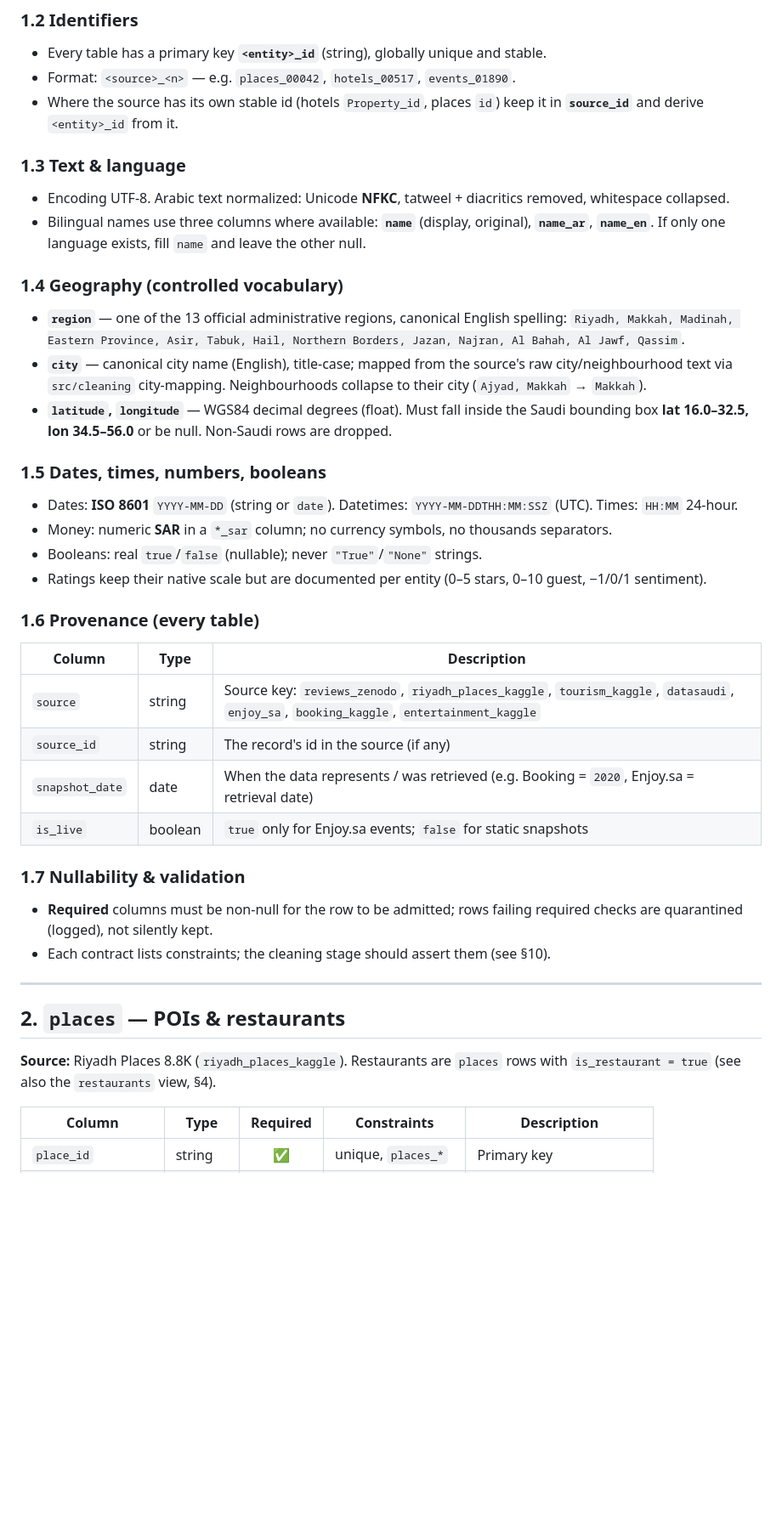
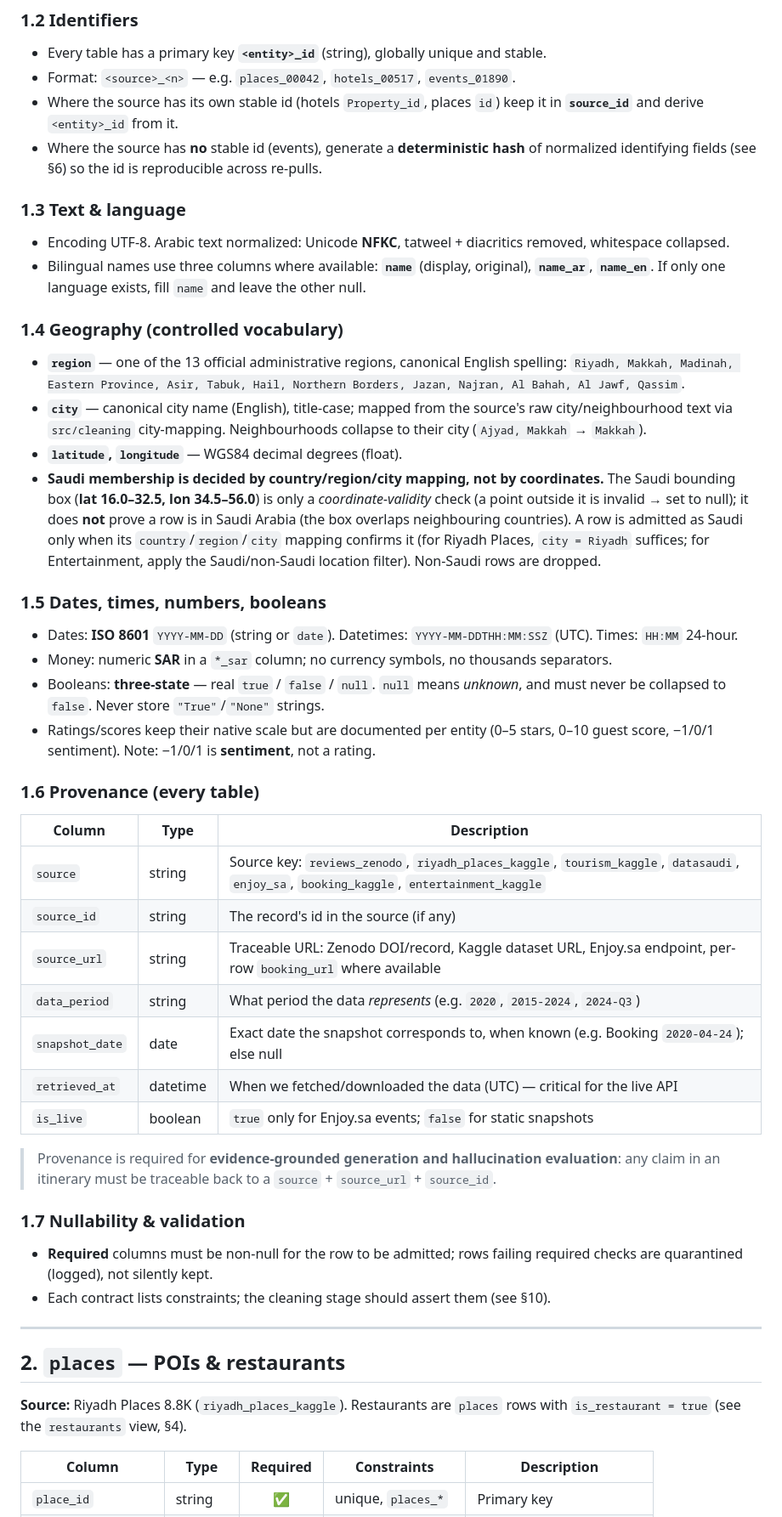
Before and after one commit to bedooralmareni/saudi-Digital-Concierge, a Markdown page: docs/data_dictionary.md, the part around one of its changes. Shown at 85% size. Rendered like a GitHub page; blank space fills up the shorter version.

```diff
--- a/docs/data_dictionary.md
+++ b/docs/data_dictionary.md
@@ -34,6 +40,8 @@ These apply to **every** processed table.
 - Format: `<source>_<n>` — e.g. `places_00042`, `hotels_00517`, `events_01890`.
 - Where the source has its own stable id (hotels `Property_id`, places `id`) keep it in
   **`source_id`** and derive `<entity>_id` from it.
+- Where the source has **no** stable id (events), generate a **deterministic hash** of
+  normalized identifying fields (see §6) so the id is reproducible across re-pulls.
 
 ### 1.3 Text & language
 - Encoding UTF-8. Arabic text normalized: Unicode **NFKC**, tatweel + diacritics removed,
@@ -49,24 +57,38 @@ These apply to **every** processed table.
 - **`city`** — canonical city name (English), title-case; mapped from the source's raw
   city/neighbourhood text via `src/cleaning` city-mapping. Neighbourhoods collapse to
   their city (`Ajyad, Makkah` → `Makkah`).
-- **`latitude`, `longitude`** — WGS84 decimal degrees (float). Must fall inside the Saudi
-  bounding box **lat 16.0–32.5, lon 34.5–56.0** or be null. Non-Saudi rows are dropped.
+- **`latitude`, `longitude`** — WGS84 decimal degrees (float).
+- **Saudi membership is decided by country/region/city mapping, not by coordinates.**
+  The Saudi bounding box (**lat 16.0–32.5, lon 34.5–56.0**) is only a *coordinate-validity*
+  check (a point outside it is invalid → set to null); it does **not** prove a row is in
+  Saudi Arabia (the box overlaps neighbouring countries). A row is admitted as Saudi only
+  when its `country`/`region`/`city` mapping confirms it (for Riyadh Places, `city = Riyadh`
+  suffices; for Entertainment, apply the Saudi/non-Saudi location filter). Non-Saudi rows
+  are dropped.
 
 ### 1.5 Dates, times, numbers, booleans
 - Dates: **ISO 8601** `YYYY-MM-DD` (string or `date`). Datetimes: `YYYY-MM-DDTHH:MM:SSZ`
   (UTC). Times: `HH:MM` 24-hour.
 - Money: numeric **SAR** in a `*_sar` column; no currency symbols, no thousands separators.
-- Booleans: real `true`/`false` (nullable); never `"True"`/`"None"` strings.
-- Ratings keep their native scale but are documented per entity (0–5 stars, 0–10 guest,
-  −1/0/1 sentiment).
+- Booleans: **three-state** — real `true` / `false` / `null`. `null` means *unknown*, and
+  must never be collapsed to `false`. Never store `"True"`/`"None"` strings.
+- Ratings/scores keep their native scale but are documented per entity (0–5 stars, 0–10
+  guest score, −1/0/1 sentiment). Note: −1/0/1 is **sentiment**, not a rating.
 
 ### 1.6 Provenance (every table)
 | Column | Type | Description |
 | ------ | ---- | ----------- |
 | `source` | string | Source key: `reviews_zenodo`, `riyadh_places_kaggle`, `tourism_kaggle`, `datasaudi`, `enjoy_sa`, `booking_kaggle`, `entertainment_kaggle` |
 | `source_id` | string | The record's id in the source (if any) |
-| `snapshot_date` | date | When the data represents / was retrieved (e.g. Booking = `2020`, Enjoy.sa = retrieval date) |
+| `source_url` | string | Traceable URL: Zenodo DOI/record, Kaggle dataset URL, Enjoy.sa endpoint, per-row `booking_url` where available |
+| `data_period` | string | What period the data *represents* (e.g. `2020`, `2015-2024`, `2024-Q3`) |
+| `snapshot_date` | date | Exact date the snapshot corresponds to, when known (e.g. Booking `2020-04-24`); else null |
+| `retrieved_at` | datetime | When we fetched/downloaded the data (UTC) — critical for the live API |
 | `is_live` | boolean | `true` only for Enjoy.sa events; `false` for static snapshots |
+
+> Provenance is required for **evidence-grounded generation and hallucination
+> evaluation**: any claim in an itinerary must be traceable back to a `source` +
+> `source_url` + `source_id`.
 
 ### 1.7 Nullability & validation
 - **Required** columns must be non-null for the row to be admitted; rows failing required
@@ -77,7 +99,7 @@ These apply to **every** processed table.
 
 ## 2. `places` — POIs & restaurants
 **Source:** Riyadh Places 8.8K (`riyadh_places_kaggle`). Restaurants are `places` rows
-with `is_restaurant = true` (see also the `restaurants` view, §4).
+with `is_restaurant = true` (see the `restaurants` view, §4).
 
 | Column | Type | Required | Constraints | Description |
 | ------ | ---- | :---: | ----------- | ----------- |
```
Also changed, not shown: other parts of docs/data_dictionary.md (+100 -39 lines).
